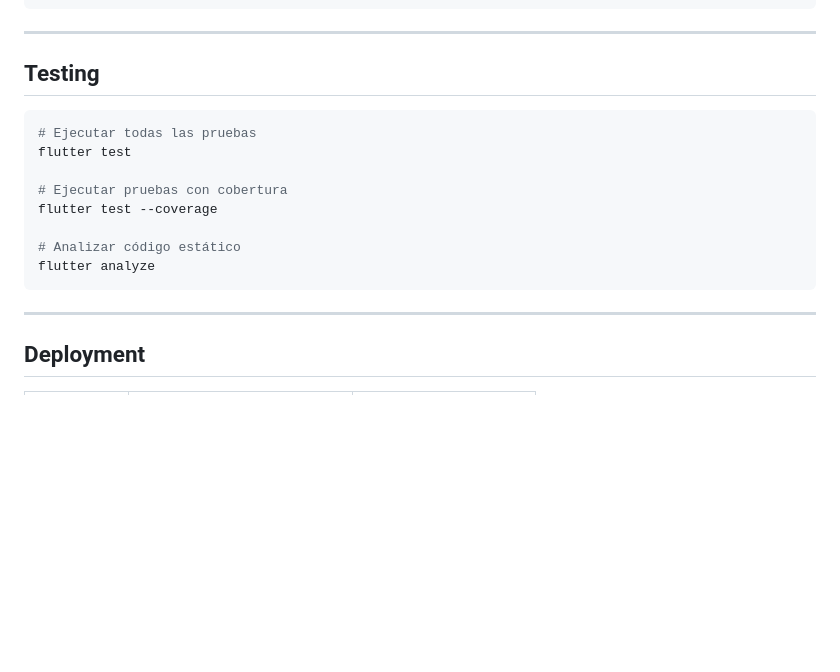
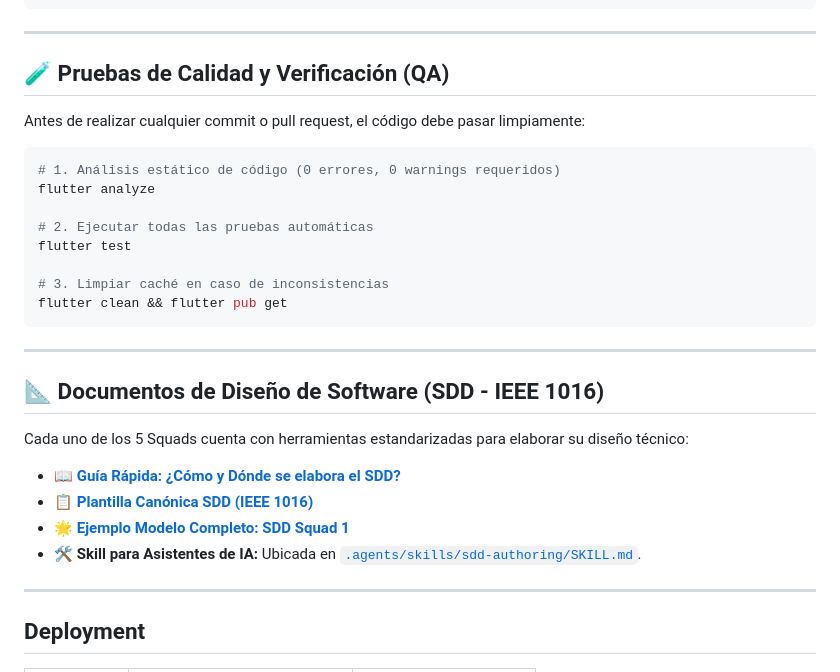
Before and after one commit to Eduardo-Sebastian-Paipay-Vega/school-management-system, a Markdown page: README.md, the part around one of its changes. Drawn GitHub-style; blank space fills up the shorter version.

Commit message:
docs: add dev quick start guide, flutter run commands, and sdd links to readme

````diff
--- a/README.md
+++ b/README.md
@@ -179,18 +198,31 @@ flutter run -d linux
 
 ---
 
-## Testing
+## 🧪 Pruebas de Calidad y Verificación (QA)
+
+Antes de realizar cualquier commit o pull request, el código debe pasar limpiamente:
 
 ```bash
-# Ejecutar todas las pruebas
+# 1. Análisis estático de código (0 errores, 0 warnings requeridos)
+flutter analyze
+
+# 2. Ejecutar todas las pruebas automáticas
 flutter test
 
-# Ejecutar pruebas con cobertura
-flutter test --coverage
+# 3. Limpiar caché en caso de inconsistencias
+flutter clean && flutter pub get
+```
 
-# Analizar código estático
-flutter analyze
-```
+---
+
+## 📐 Documentos de Diseño de Software (SDD - IEEE 1016)
+
+Cada uno de los 5 Squads cuenta con herramientas estandarizadas para elaborar su diseño técnico:
+
+* 📖 **[Guía Rápida: ¿Cómo y Dónde se elabora el SDD?](D%20-%20Base%201%20-%2001092026/Fase%202/Arquitectura/GUIA_RAPIDA_SDD.md)**
+* 📋 **[Plantilla Canónica SDD (IEEE 1016)](.agents/skills/sdd-authoring/resources/plantilla_sdd.md)**
+* 🌟 **[Ejemplo Modelo Completo: SDD Squad 1](D%20-%20Base%201%20-%2001092026/Fase%202/Arquitectura/Squad%201%20-%20Core%20y%20Seguridad/sdd_squad_1.md)**
+* 🛠️ **Skill para Asistentes de IA:** Ubicada en [`.agents/skills/sdd-authoring/SKILL.md`](.agents/skills/sdd-authoring/SKILL.md).
 
 ---
 
````
Also changed, not shown: other parts of README.md (+62 -43 lines).
